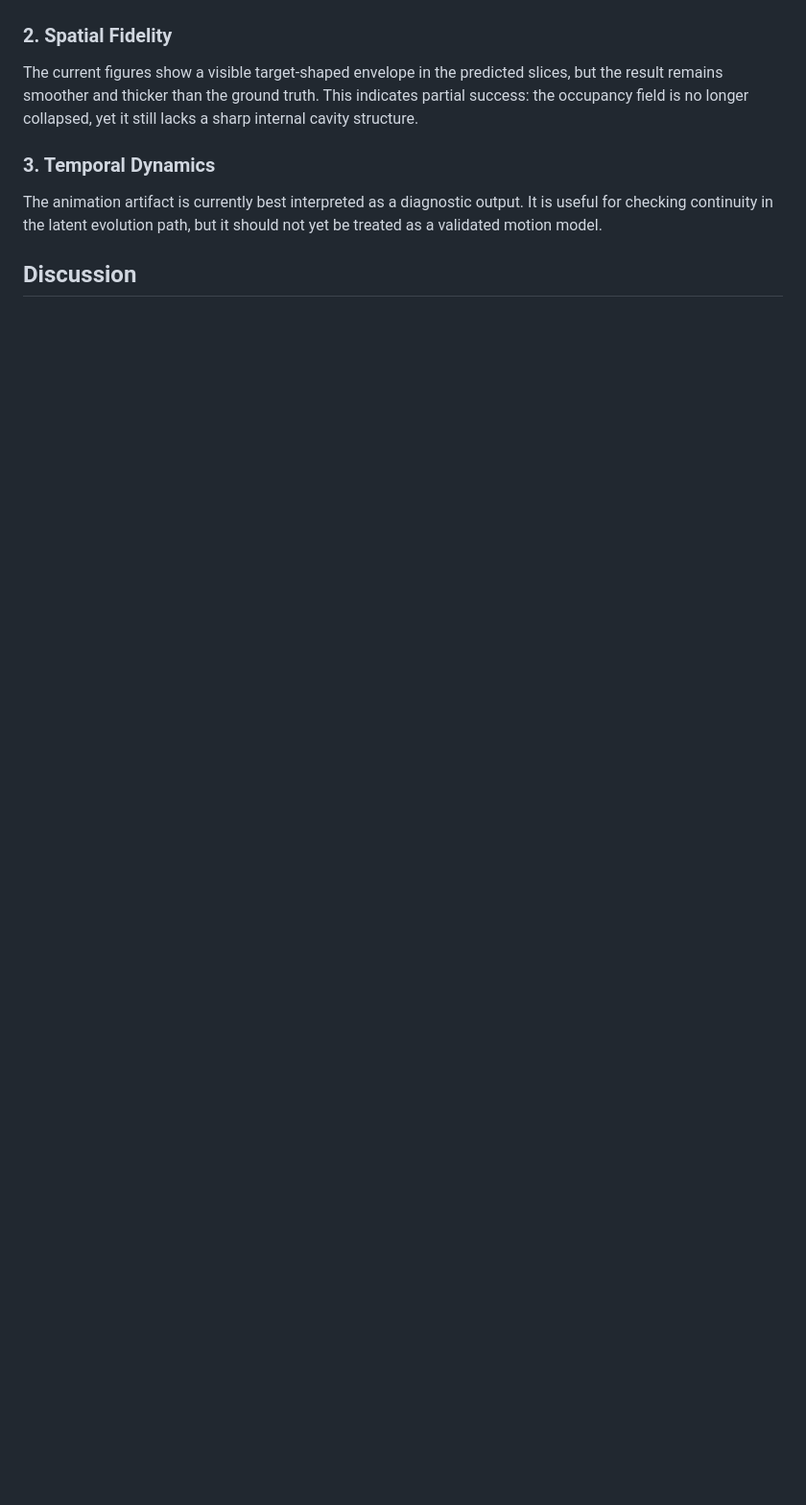
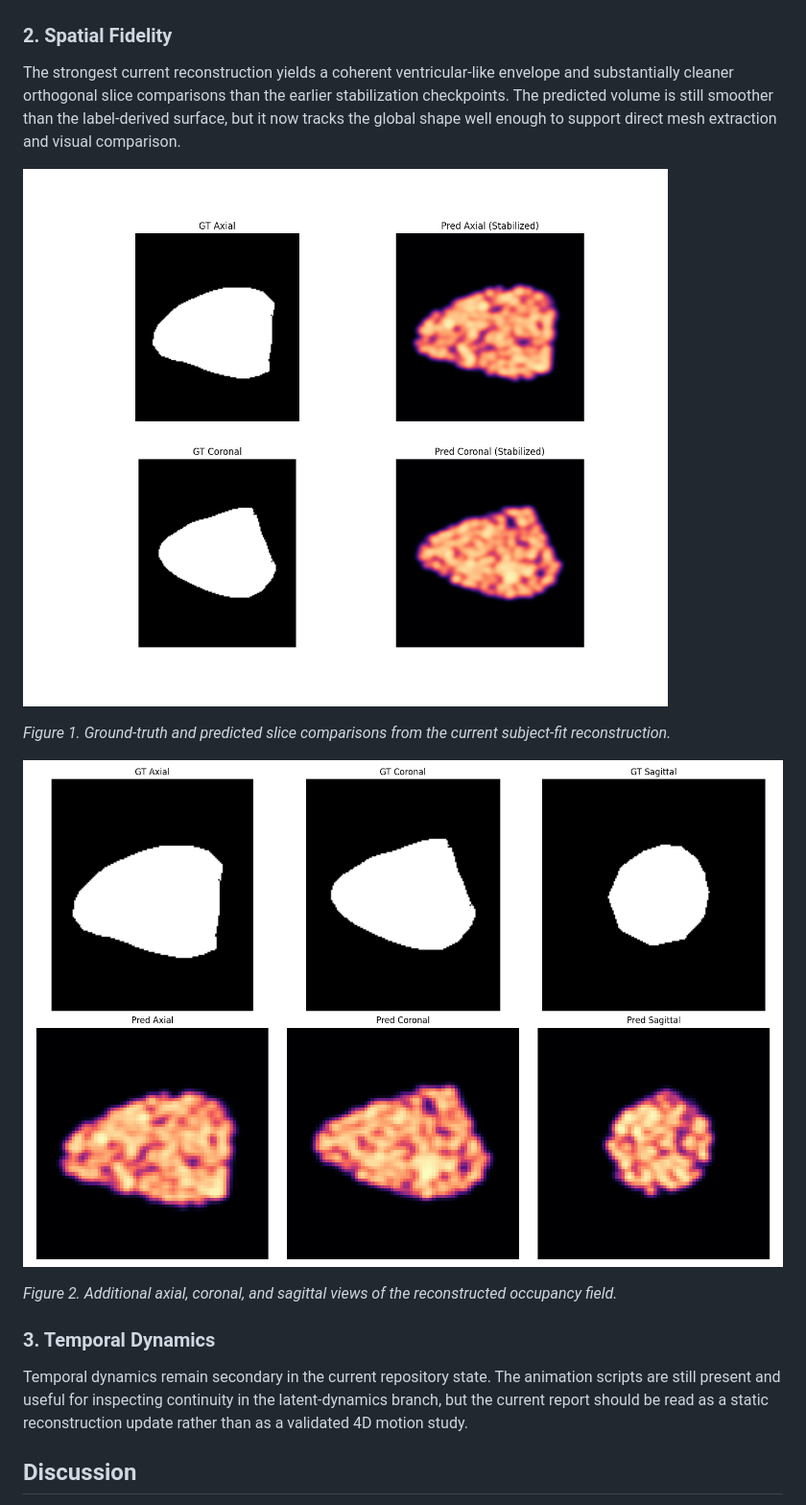
Before and after one commit to tushar-nayak/cardiac-reconstruction-evolved, a Markdown page: report.md, the part around one of its changes. Shown at 96% size. Rendered like a GitHub page; blank space fills up the shorter version.

```diff
--- a/report.md
+++ b/report.md
@@ -30,8 +44,16 @@ The latest run produces stabilized checkpoints and a 3D comparison artifact. The
 
 ### 2. Spatial Fidelity
-The current figures show a visible target-shaped envelope in the predicted slices, but the result remains smoother and thicker than the ground truth. This indicates partial success: the occupancy field is no longer collapsed, yet it still lacks a sharp internal cavity structure.
+The strongest current reconstruction yields a coherent ventricular-like envelope and substantially cleaner orthogonal slice comparisons than the earlier stabilization checkpoints. The predicted volume is still smoother than the label-derived surface, but it now tracks the global shape well enough to support direct mesh extraction and visual comparison.
+
+![Orthogonal slice comparison](docs/assets/comparison_v01.png)
+
+*Figure 1. Ground-truth and predicted slice comparisons from the current subject-fit reconstruction.*
+
+![Orthogonal gallery](docs/assets/visual_gallery.png)
+
+*Figure 2. Additional axial, coronal, and sagittal views of the reconstructed occupancy field.*
 
 ### 3. Temporal Dynamics
-The animation artifact is currently best interpreted as a diagnostic output. It is useful for checking continuity in the latent evolution path, but it should not yet be treated as a validated motion model.
+Temporal dynamics remain secondary in the current repository state. The animation scripts are still present and useful for inspecting continuity in the latent-dynamics branch, but the current report should be read as a static reconstruction update rather than as a validated 4D motion study.
 
 ## Discussion
```
Also changed, not shown: other parts of report.md (+34 -11 lines).
